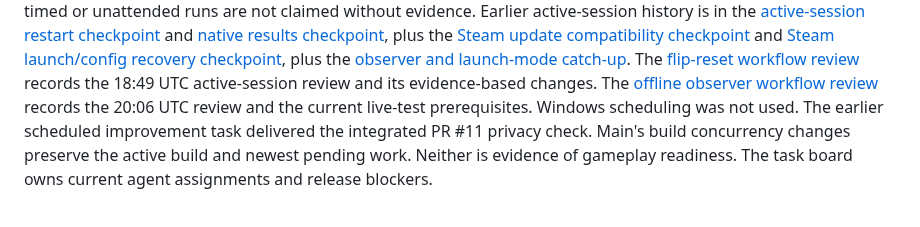
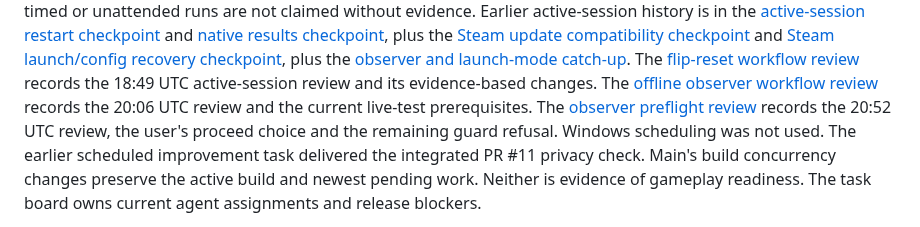
Before and after one commit to sloppamadewithlove/my-career-training, a Markdown page: docs/PROJECT_STATUS.md, the part around the change. Drawn GitHub-style.

Commit message:
Record active observer preflight workflow review

```diff
--- a/docs/PROJECT_STATUS.md
+++ b/docs/PROJECT_STATUS.md
@@ -98,6 +98,8 @@ The [flip-reset workflow review](evidence/2026-11-06-flip-reset-workflow-review.
 records the 18:49 UTC active-session review and its evidence-based changes.
 The [offline observer workflow review](evidence/2026-11-06-offline-observer-workflow-review.md)
 records the 20:06 UTC review and the current live-test prerequisites.
+The [observer preflight review](evidence/2026-11-06-observer-preflight-workflow-review.md)
+records the 20:52 UTC review, the user's proceed choice and the remaining guard refusal.
 Windows scheduling was not used. The earlier scheduled improvement task
 delivered the integrated PR #11 privacy check. Main's build concurrency changes
 preserve the active build and newest pending work. Neither is evidence of gameplay
```
Also changed, not shown: docs/evidence/2026-11-06-observer-preflight-workflow-review.md (added, +51 -0 lines).
